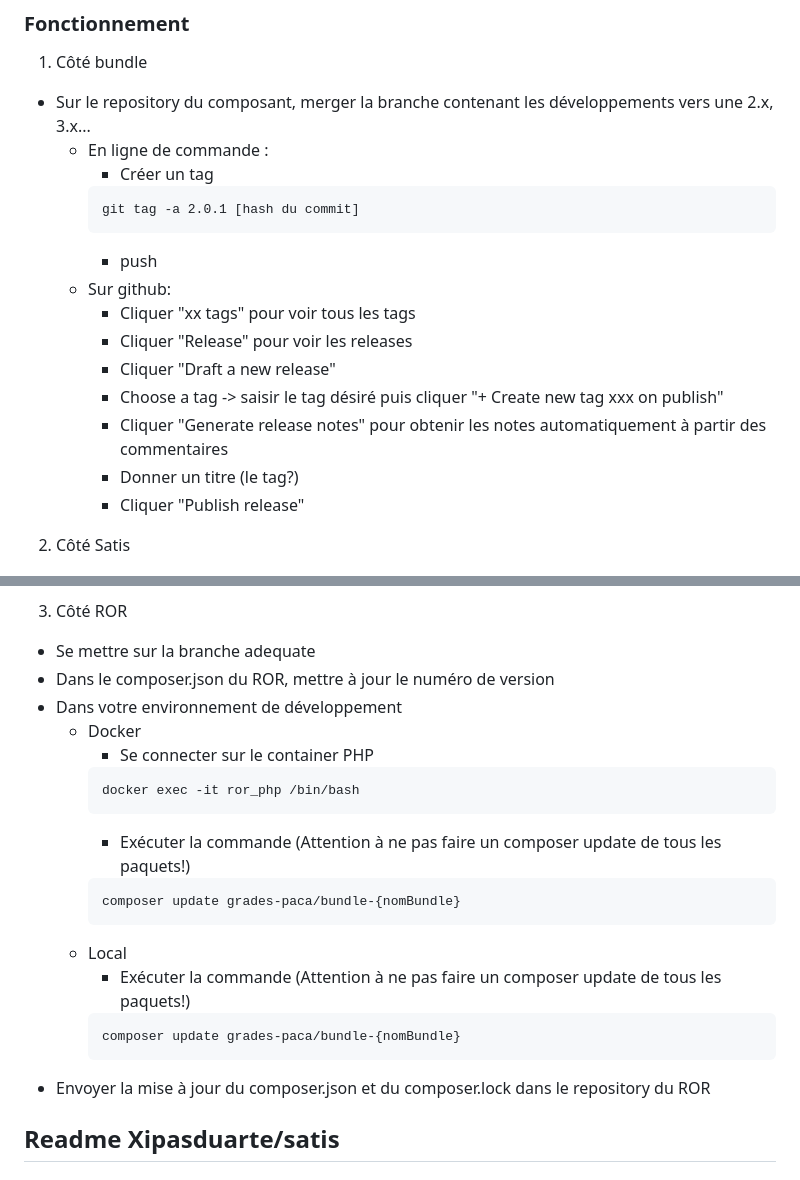
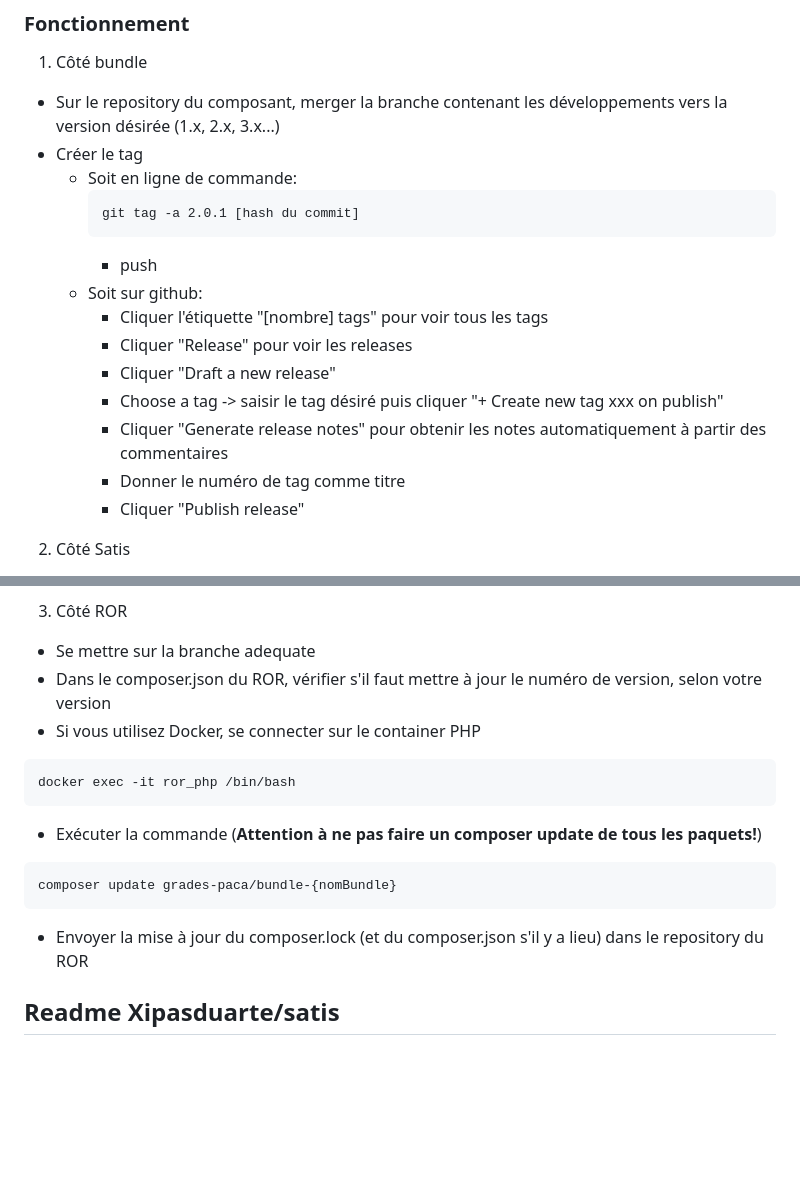
Before and after one commit to grades-paca/satis, a Markdown page: README.md, 2 parts joined by grey strips. Drawn GitHub-style; blank space fills up the shorter version.

Commit message:
doc: tentative clarification de la formulation

````diff
--- a/README.md
+++ b/README.md
@@ -20,20 +20,20 @@ git switch master
 
 ### Fonctionnement
 1. Côté bundle
-- Sur le repository du composant, merger la branche contenant les développements vers une 2.x, 3.x...
-    - En ligne de commande :
-        - Créer un tag
+- Sur le repository du composant, merger la branche contenant les développements vers la version désirée (1.x, 2.x, 3.x...)
+- Créer le tag
+    - Soit en ligne de commande:
         ```
         git tag -a 2.0.1 [hash du commit]
         ```
         - push
-    - Sur github:
-        - Cliquer "xx tags" pour voir tous les tags
+    - Soit sur github:
+        - Cliquer l'étiquette "[nombre] tags" pour voir tous les tags
         - Cliquer "Release" pour voir les releases
         - Cliquer "Draft a new release"
         - Choose a tag -> saisir le tag désiré puis cliquer "+ Create new tag xxx on publish"
         - Cliquer "Generate release notes" pour obtenir les notes automatiquement à partir des commentaires
-        - Donner un titre (le tag?)
+        - Donner le numéro de tag comme titre
         - Cliquer "Publish release"
 2. Côté Satis
 - IMPORTANT : En local dans le répertoire satis, vérifier que la branche "gh-pages" est à jour, car elle est mise à jour à chaque déploiement
@@ -191,23 +191,16 @@ Votre branche est à jour avec 'origin/master'.
 - Le nouveau tag sera disponible sur la liste des paquets disponibles: https://grades-paca.github.io/satis/
 3. Côté ROR
 - Se mettre sur la branche adequate
-- Dans le composer.json du ROR, mettre à jour le numéro de version
-- Dans votre environnement de développement
-    - Docker
-        - Se connecter sur le container PHP
-        ```
-        docker exec -it ror_php /bin/bash
-        ```
-        - Exécuter la commande (Attention à ne pas faire un composer update de tous les paquets!)
-        ```
-        composer update grades-paca/bundle-{nomBundle}
-        ```
-    - Local
-        - Exécuter la commande (Attention à ne pas faire un composer update de tous les paquets!)
-        ```
-        composer update grades-paca/bundle-{nomBundle}
-        ```
-- Envoyer la mise à jour du composer.json et du composer.lock dans le repository du ROR
+- Dans le composer.json du ROR, vérifier s'il faut mettre à jour le numéro de version, selon votre version
+- Si vous utilisez Docker, se connecter sur le container PHP
+```
+docker exec -it ror_php /bin/bash
+```
+- Exécuter la commande (**Attention à ne pas faire un composer update de tous les paquets!**)
+```
+composer update grades-paca/bundle-{nomBundle}
+```
+- Envoyer la mise à jour du composer.lock (et du composer.json s'il y a lieu) dans le repository du ROR
 
 ## Readme Xipasduarte/satis
 ### How does it work?
````
